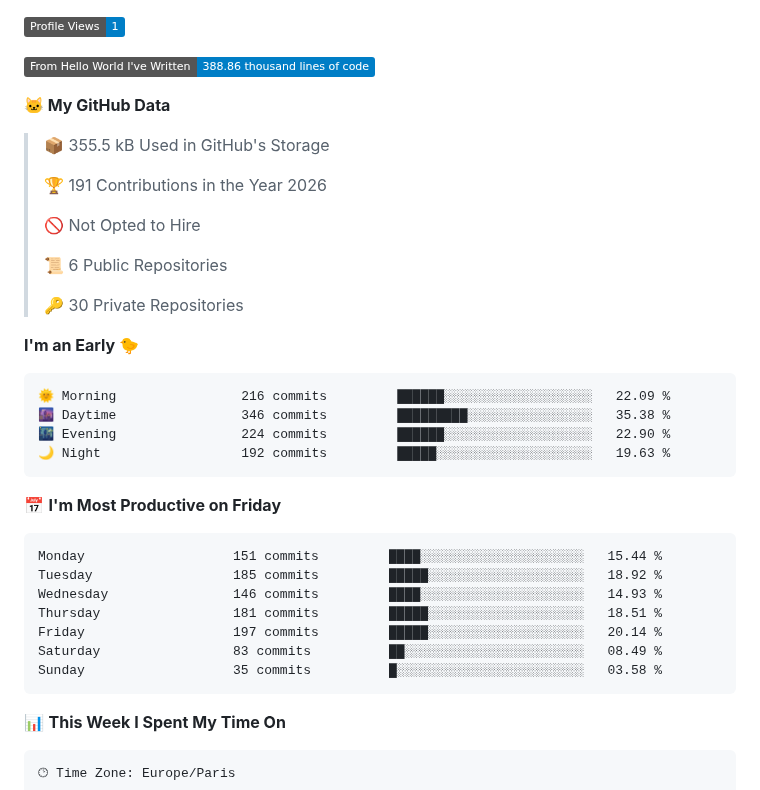
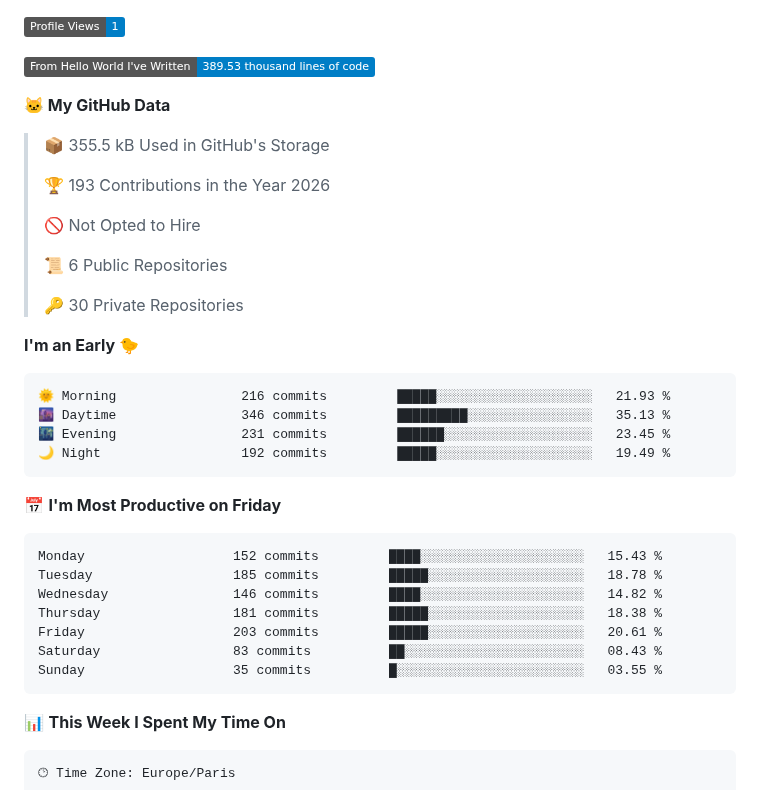
Before and after one commit to 4samsamAC/4samsamAC, a Markdown page: README.md, the part around one of its changes. Drawn GitHub-style; badges without logos.

Commit message:
Updated with Dev Metrics

````diff
--- a/README.md
+++ b/README.md
@@ -7,13 +7,13 @@ I try hard the learning Zig, :O And when I don't code, I try hard osu! Or I slee
 
 ![Profile Views](http://img.shields.io/badge/Profile%20Views-1-blue?style=flat)
 
-![Lines of code](https://img.shields.io/badge/From%20Hello%20World%20I%27ve%20Written-388.86%20thousand%20lines%20of%20code-blue?style=flat)
+![Lines of code](https://img.shields.io/badge/From%20Hello%20World%20I%27ve%20Written-389.53%20thousand%20lines%20of%20code-blue?style=flat)
 
 **🐱 My GitHub Data**
 
 > 📦 355.5 kB Used in GitHub's Storage
  >
-> 🏆 191 Contributions in the Year 2026
+> 🏆 193 Contributions in the Year 2026
  >
 > 🚫 Not Opted to Hire
  >
@@ -24,21 +24,21 @@ I try hard the learning Zig, :O And when I don't code, I try hard osu! Or I slee
 **I'm an Early 🐤**
 
 ```text
-🌞 Morning                216 commits         ██████░░░░░░░░░░░░░░░░░░░   22.09 %
-🌆 Daytime                346 commits         █████████░░░░░░░░░░░░░░░░   35.38 %
-🌃 Evening                224 commits         ██████░░░░░░░░░░░░░░░░░░░   22.90 %
-🌙 Night                  192 commits         █████░░░░░░░░░░░░░░░░░░░░   19.63 %
+🌞 Morning                216 commits         █████░░░░░░░░░░░░░░░░░░░░   21.93 %
+🌆 Daytime                346 commits         █████████░░░░░░░░░░░░░░░░   35.13 %
+🌃 Evening                231 commits         ██████░░░░░░░░░░░░░░░░░░░   23.45 %
+🌙 Night                  192 commits         █████░░░░░░░░░░░░░░░░░░░░   19.49 %
 ```
 📅 **I'm Most Productive on Friday**
 
 ```text
-Monday                   151 commits         ████░░░░░░░░░░░░░░░░░░░░░   15.44 %
-Tuesday                  185 commits         █████░░░░░░░░░░░░░░░░░░░░   18.92 %
-Wednesday                146 commits         ████░░░░░░░░░░░░░░░░░░░░░   14.93 %
-Thursday                 181 commits         █████░░░░░░░░░░░░░░░░░░░░   18.51 %
-Friday                   197 commits         █████░░░░░░░░░░░░░░░░░░░░   20.14 %
-Saturday                 83 commits          ██░░░░░░░░░░░░░░░░░░░░░░░   08.49 %
-Sunday                   35 commits          █░░░░░░░░░░░░░░░░░░░░░░░░   03.58 %
+Monday                   152 commits         ████░░░░░░░░░░░░░░░░░░░░░   15.43 %
+Tuesday                  185 commits         █████░░░░░░░░░░░░░░░░░░░░   18.78 %
+Wednesday                146 commits         ████░░░░░░░░░░░░░░░░░░░░░   14.82 %
+Thursday                 181 commits         █████░░░░░░░░░░░░░░░░░░░░   18.38 %
+Friday                   203 commits         █████░░░░░░░░░░░░░░░░░░░░   20.61 %
+Saturday                 83 commits          ██░░░░░░░░░░░░░░░░░░░░░░░   08.43 %
+Sunday                   35 commits          █░░░░░░░░░░░░░░░░░░░░░░░░   03.55 %
 ```
 
 
````
Also changed, not shown: other parts of README.md (+2 -2 lines), assets/bar_graph.png.
